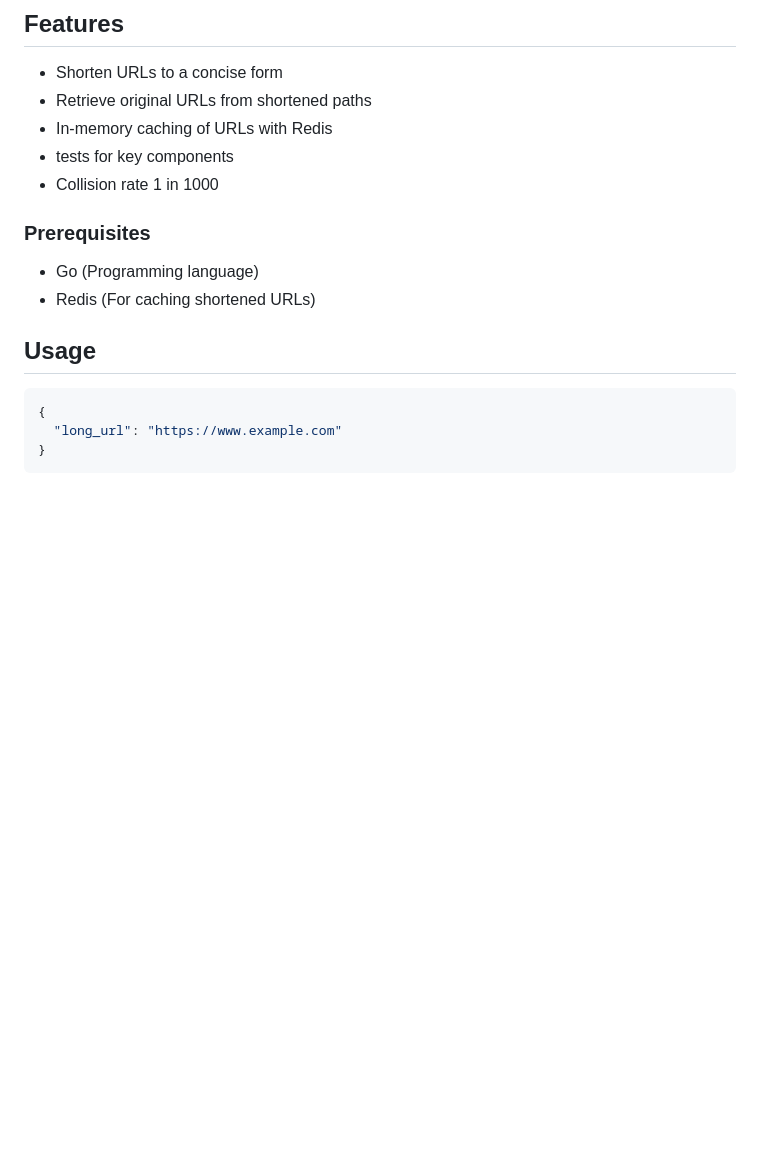
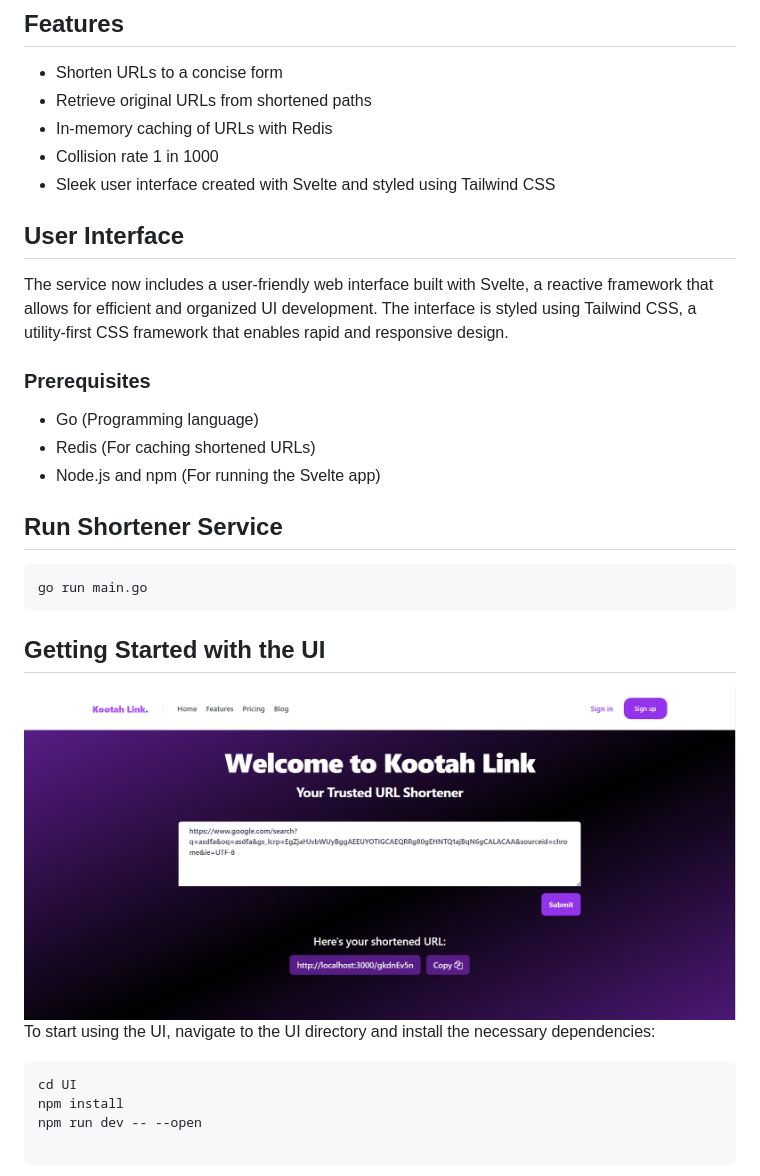
Before and after one commit to MsN-12/URL_Shortener, a Markdown page: Readme.md, the part around the change. Rendered like a GitHub page; pictures changed too: screenshot.png (added); blank space fills up the shorter version.

````diff
--- a/Readme.md
+++ b/Readme.md
@@ -7,17 +7,26 @@ This is a URL shortener service created using Go. It provides a simple API to sh
 - Shorten URLs to a concise form
 - Retrieve original URLs from shortened paths
 - In-memory caching of URLs with Redis
-- tests for key components
 - Collision rate 1 in 1000
+- Sleek user interface created with Svelte and styled using Tailwind CSS
 
+## User Interface
+
+The service now includes a user-friendly web interface built with Svelte, a reactive framework that allows for efficient and organized UI development. The interface is styled using Tailwind CSS, a utility-first CSS framework that enables rapid and responsive design.
 
 ### Prerequisites
 
 - Go (Programming language)
 - Redis (For caching shortened URLs)
-## Usage
+- Node.js and npm (For running the Svelte app)
+## Run Shortener Service
 ```bash
-{
-  "long_url": "https://www.example.com"
-}
+go run main.go
 ```
+## Getting Started with the UI
+![UI Screenshot](./screenshot.png)
+To start using the UI, navigate to the UI directory and install the necessary dependencies:
+```bash
+cd UI
+npm install
+npm run dev -- --open
````
Also changed, not shown: 1 other file.
